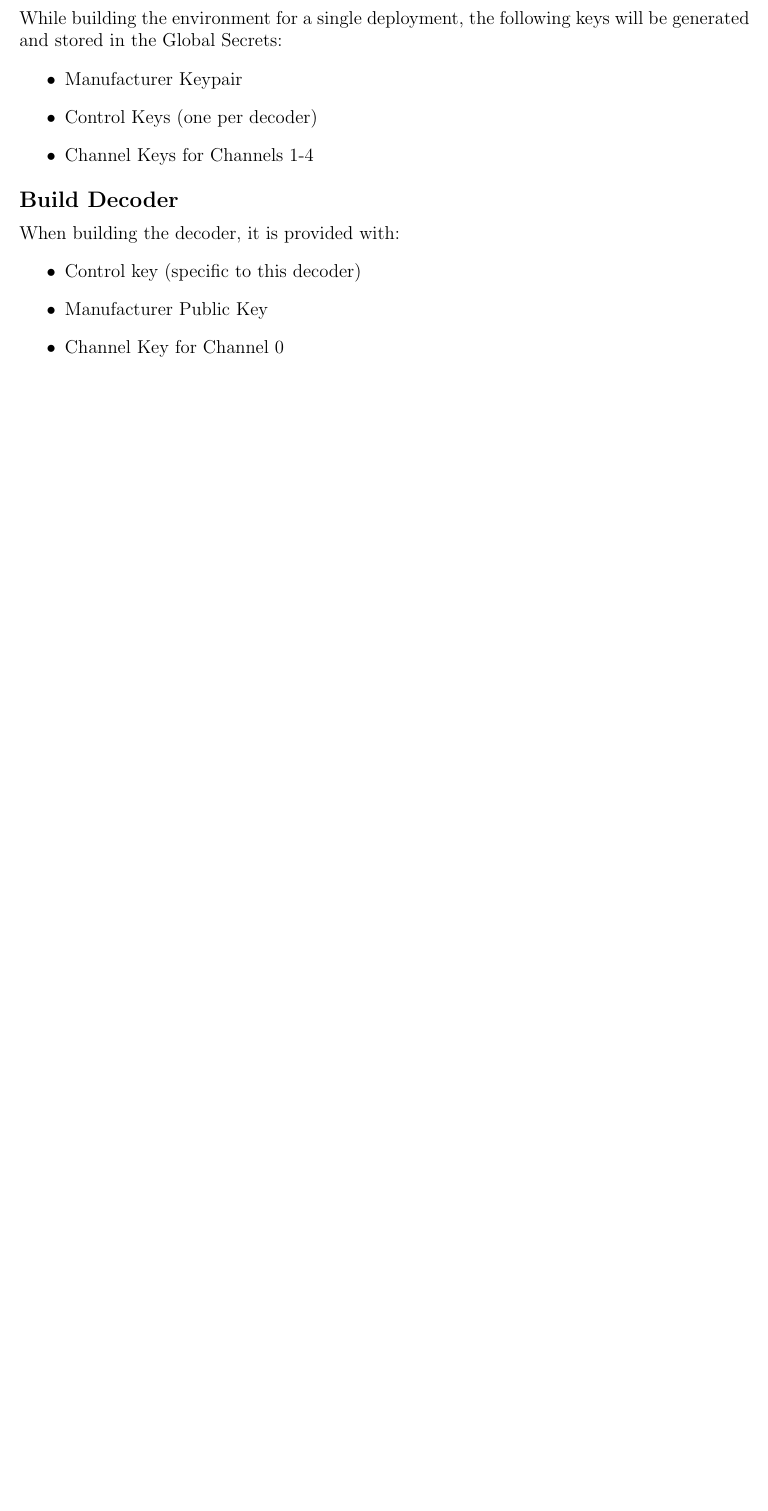
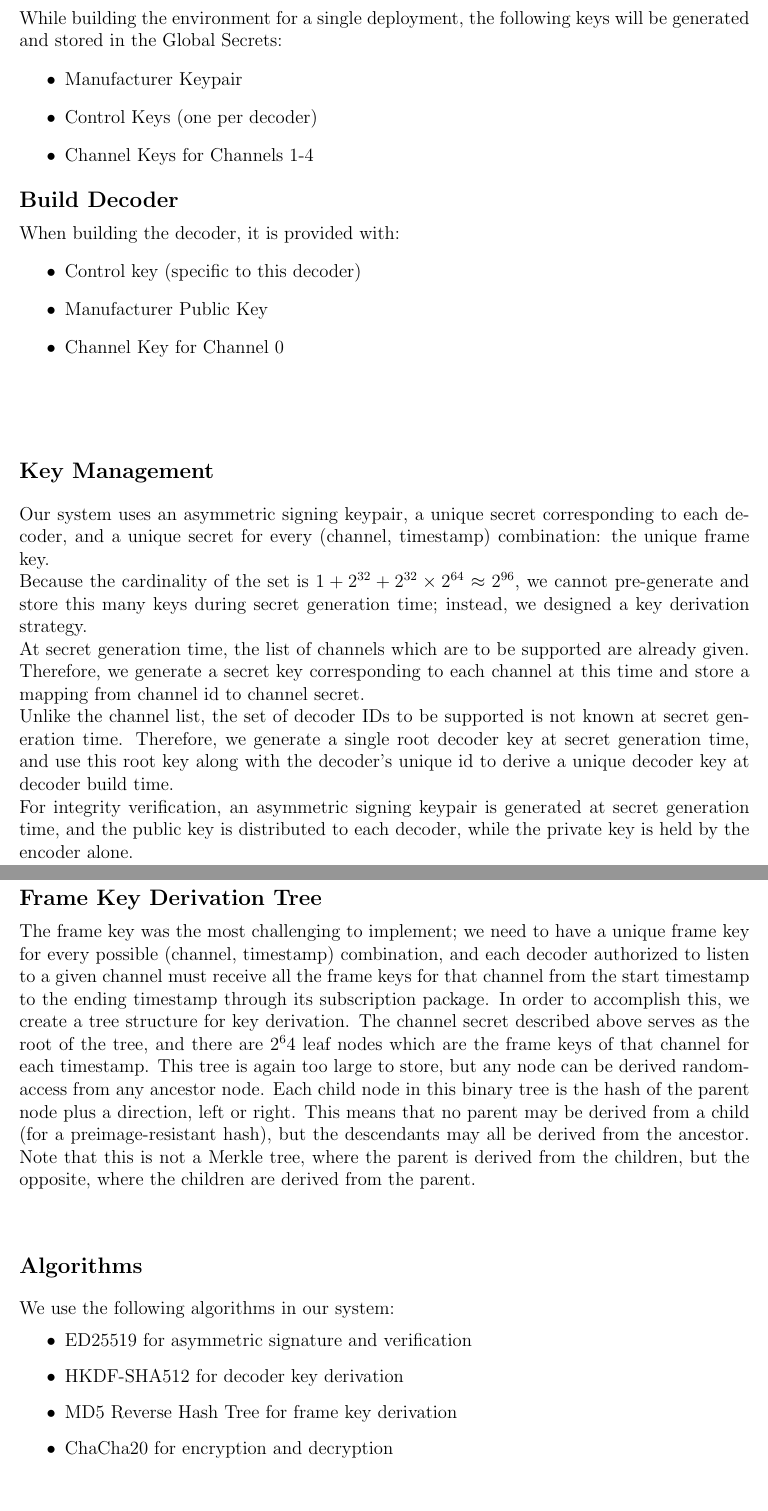
Before and after one commit to udbhav-s/eCTF-2025-MSU, a LaTeX document (docs/src/main.tex): part of page 2 of 4 before the commit and two parts of pages 2 and 3 of 5 after it, the two joined at a grey line, cut so that both start at the same text, the shorter picture padded with empty space. Compiled offline with pdfLaTeX.

Commit message:
Write more documentation on Key Management and Algorithms

```diff
--- a/docs/src/main.tex
+++ b/docs/src/main.tex
@@ -63,6 +63,24 @@ When building the decoder, it is provided with:
 
 \vspace{1cm}
 
+\section*{Key Management}
+Our system uses an asymmetric signing keypair, a unique secret corresponding to each decoder, and a unique secret for every (channel, timestamp) combination: the unique frame key.\\
+Because the cardinality of the set is $1 + 2^{32} + 2^{32}\times2^{64} \approx 2^{96}$, we cannot pre-generate and store this many keys during secret generation time; instead, we designed a key derivation strategy.\\
+At secret generation time, the list of channels which are to be supported are already given. Therefore, we generate a secret key corresponding to each channel at this time and store a mapping from channel id to channel secret.\\
+Unlike the channel list, the set of decoder IDs to be supported is not known at secret generation time. Therefore, we generate a single root decoder key at secret generation time, and use this root key along with the decoder's unique id to derive a unique decoder key at decoder build time.\\
+For integrity verification, an asymmetric signing keypair is generated at secret generation time, and the public key is distributed to each decoder, while the private key is held by the encoder alone.\\
+\subsection*{Frame Key Derivation Tree}
+The frame key was the most challenging to implement; we need to have a unique frame key for every possible (channel, timestamp) combination, and each decoder authorized to listen to a given channel must receive all the frame keys for that channel from the start timestamp to the ending timestamp through its subscription package.
+In order to accomplish this, we create a tree structure for key derivation. The channel secret described above serves as the root of the tree, and there are $2^64$ leaf nodes which are the frame keys of that channel for each timestamp. This tree is again too large to store, but any node can be derived random-access from any ancestor node. Each child node in this binary tree is the hash of the parent node plus a direction, left or right. This means that no parent may be derived from a child (for a preimage-resistant hash), but the descendants may all be derived from the ancestor. Note that this is not a Merkle tree, where the parent is derived from the children, but the opposite, where the children are derived from the parent.\\
+
+\section*{Algorithms}
+We use the following algorithms in our system:
+\begin{itemize}
+  \item ED25519 for asymmetric signature and verification
+  \item HKDF-SHA512 for decoder key derivation
+  \item MD5 Reverse Hash Tree for frame key derivation
+  \item ChaCha20 for encryption and decryption
+
 % Security Requirements section
 \section*{Security Requirements}
 
```
Also changed, not shown: docs/src/main.tex (3 more changed lines), 1 other file.
